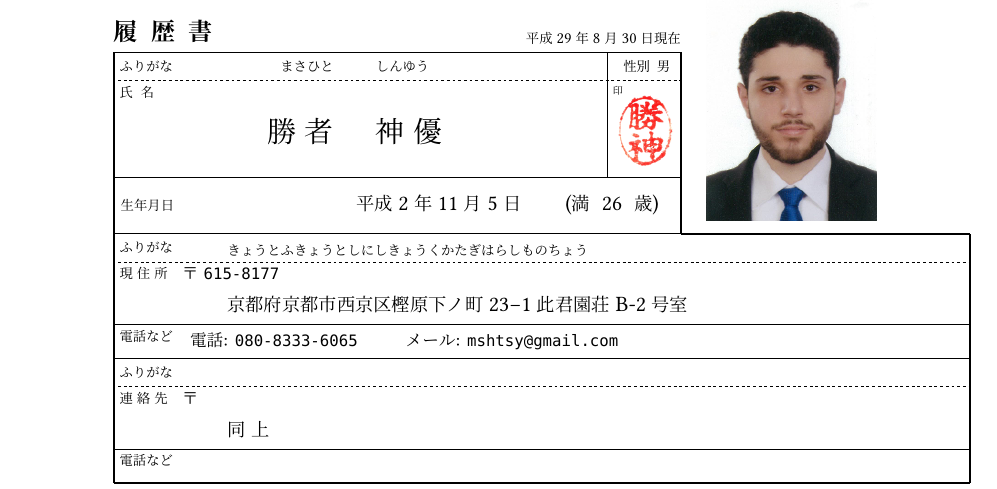
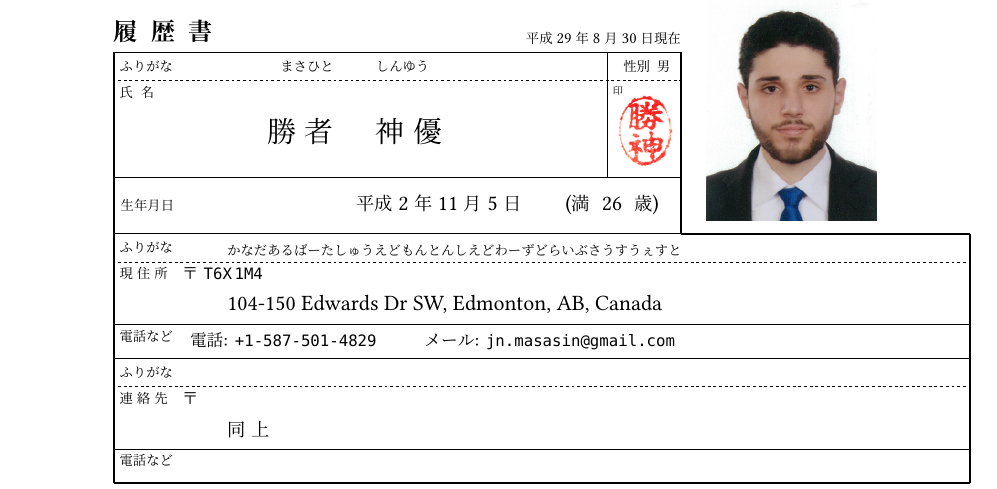
Before and after one commit to masasin/mshtsy_rireki, a LaTeX document (mshtsy_rireki.tex): part of page 1 of 2, cut so that both start at the same text. Compiled offline with XeLaTeX; a missing font is replaced by an installed copy or a similar font.

Commit message:
Add Alberta address.

```diff
--- a/mshtsy_rireki.tex
+++ b/mshtsy_rireki.tex
@@ -11,12 +11,11 @@
 \birthday{1990}{11}{5}
 \gender{男}
 
-\postalcode{615-8177}
-\address{京都府京都市西京区樫原下ノ町23−1此君園荘B-2号室}{きょうとふきょうとしにしきょうくかたぎはらしものちょう}
-\phone{080-8333-6065}
-\email{mshtsy@gmail.com}
+\postalcode{T6X\,1M4}
+\address{104-150 Edwards Dr SW, Edmonton, AB, Canada}{かなだあるばーたしゅうえどもんとんしえどわーずどらいぶさうすうぇすと}
+\phone{+1-587-501-4829}
+\email{jn.masasin@gmail.com}
 \otheraddress{同~上}{}
-
 
 % Background
 \background{2005}{ 9}{サジェッス高等学校　入学}
```
